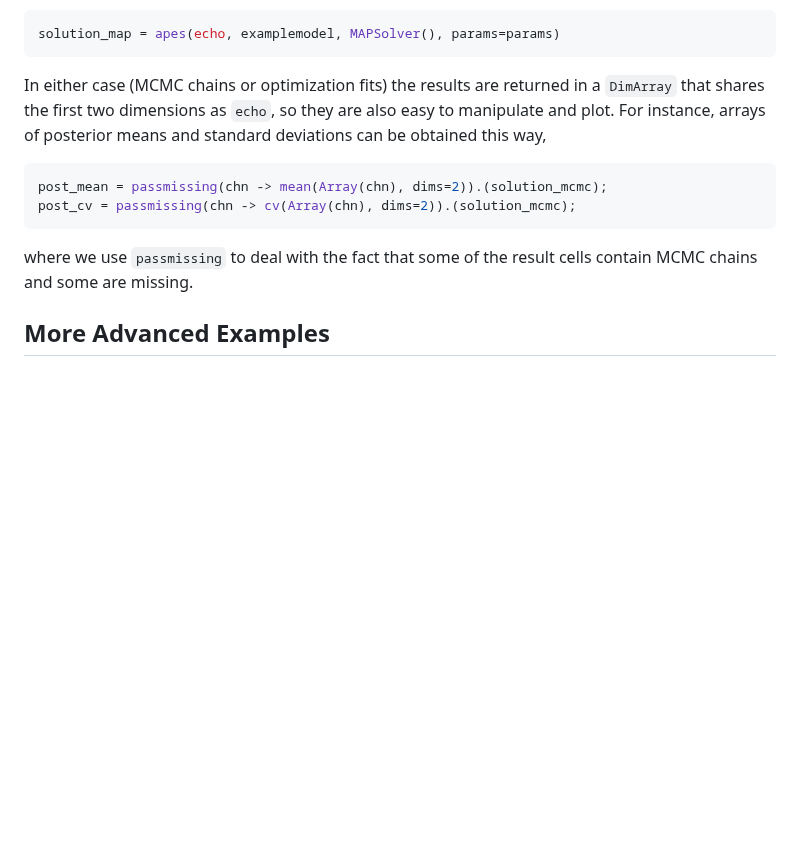
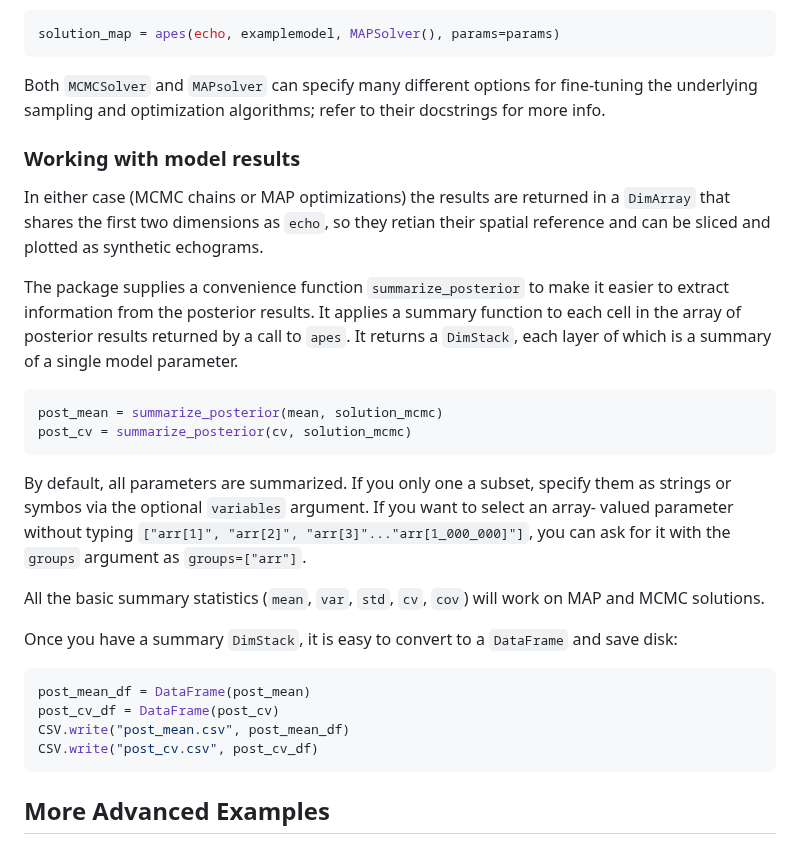
Before and after one commit to ElOceanografo/ProbabilisticEchoInversion.jl, a Markdown page: docs/src/index.md, the part around the change. Rendered like a GitHub page; blank space fills up the shorter version.

Commit message:
Add summarize_posterior to docs

````diff
--- a/docs/src/index.md
+++ b/docs/src/index.md
@@ -314,17 +314,43 @@ takes just a few seconds.
 solution_map = apes(echo, examplemodel, MAPSolver(), params=params)
 ```
 
-In either case (MCMC chains or optimization fits) the results are returned in a `DimArray`
-that shares the first two dimensions as `echo`, so they are also easy to manipulate and
-plot. For instance, arrays of posterior means and standard deviations can be obtained this way,
+Both `MCMCSolver` and `MAPsolver` can specify many different options for fine-tuning the
+underlying sampling and optimization algorithms; refer to their docstrings for more info.
+
+### Working with model results
+
+In either case (MCMC chains or MAP optimizations) the results are returned in a `DimArray`
+that shares the first two dimensions as `echo`, so they retian their spatial reference and
+can be sliced and plotted as synthetic echograms.
+
+The package supplies a convenience function `summarize_posterior` to make it easier to
+extract information from the posterior results. It applies a summary function  to each
+cell in the array of posterior results returned by a call to `apes`. It returns a
+`DimStack`, each layer of which is a summary of a single model parameter.
 
 ```julia
-post_mean = passmissing(chn -> mean(Array(chn), dims=2)).(solution_mcmc);
-post_cv = passmissing(chn -> cv(Array(chn), dims=2)).(solution_mcmc);
+post_mean = summarize_posterior(mean, solution_mcmc)
+post_cv = summarize_posterior(cv, solution_mcmc)
 ```
 
-where we use `passmissing` to deal with the fact that some of the result cells contain
-MCMC chains and some are missing.
+By default, all parameters are summarized. If you only one a subset, specify them as
+strings or symbos via the optional `variables` argument. If you want to select an array-
+valued parameter without typing `["arr[1]", "arr[2]", "arr[3]"..."arr[1_000_000]"]`, you
+can ask for it with the `groups` argument as `groups=["arr"]`.
+
+All the basic summary statistics (`mean`, `var`, `std`, `cv`, `cov`) will work on MAP and
+MCMC solutions.
+
+Once you have a summary `DimStack`, it is easy to convert to a `DataFrame` and save disk:
+
+```julia
+post_mean_df = DataFrame(post_mean)
+post_cv_df = DataFrame(post_cv)
+CSV.write("post_mean.csv", post_mean_df)
+CSV.write("post_cv.csv", post_cv_df)
+```
+
+
 
 ## More Advanced Examples
 
````
